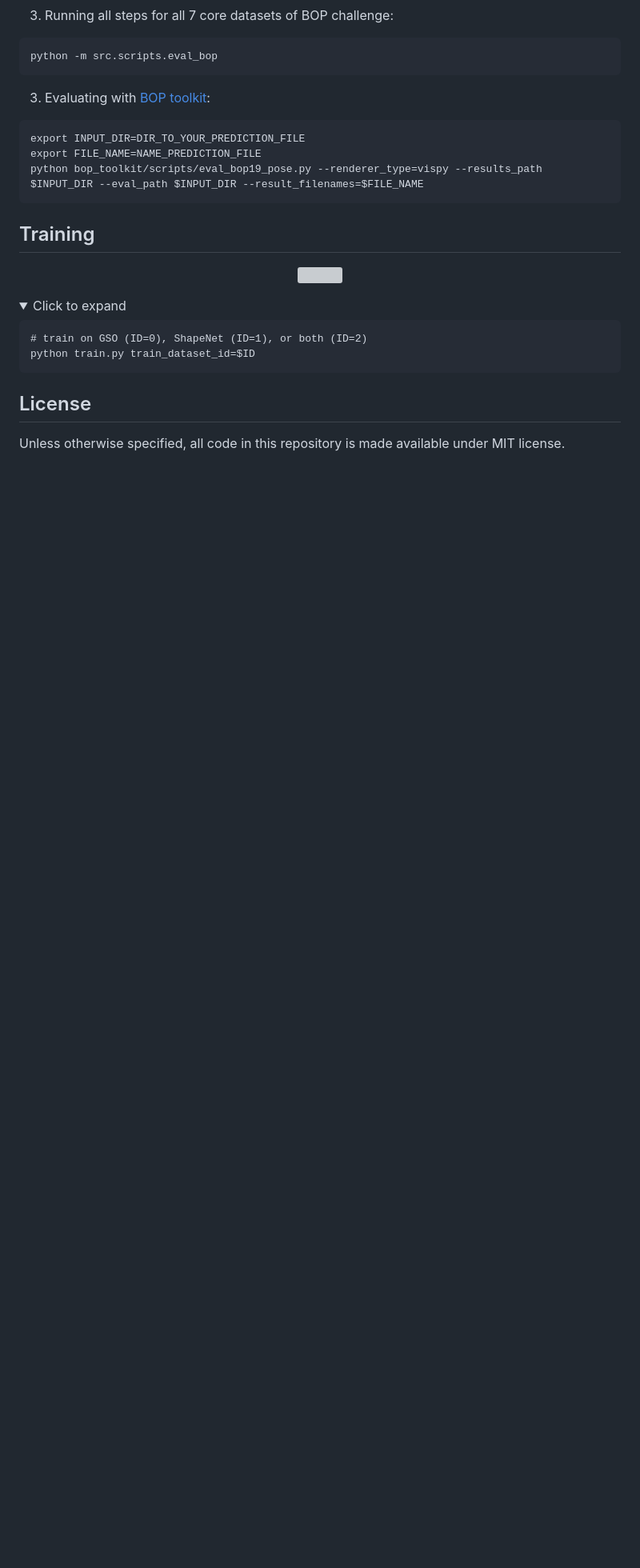
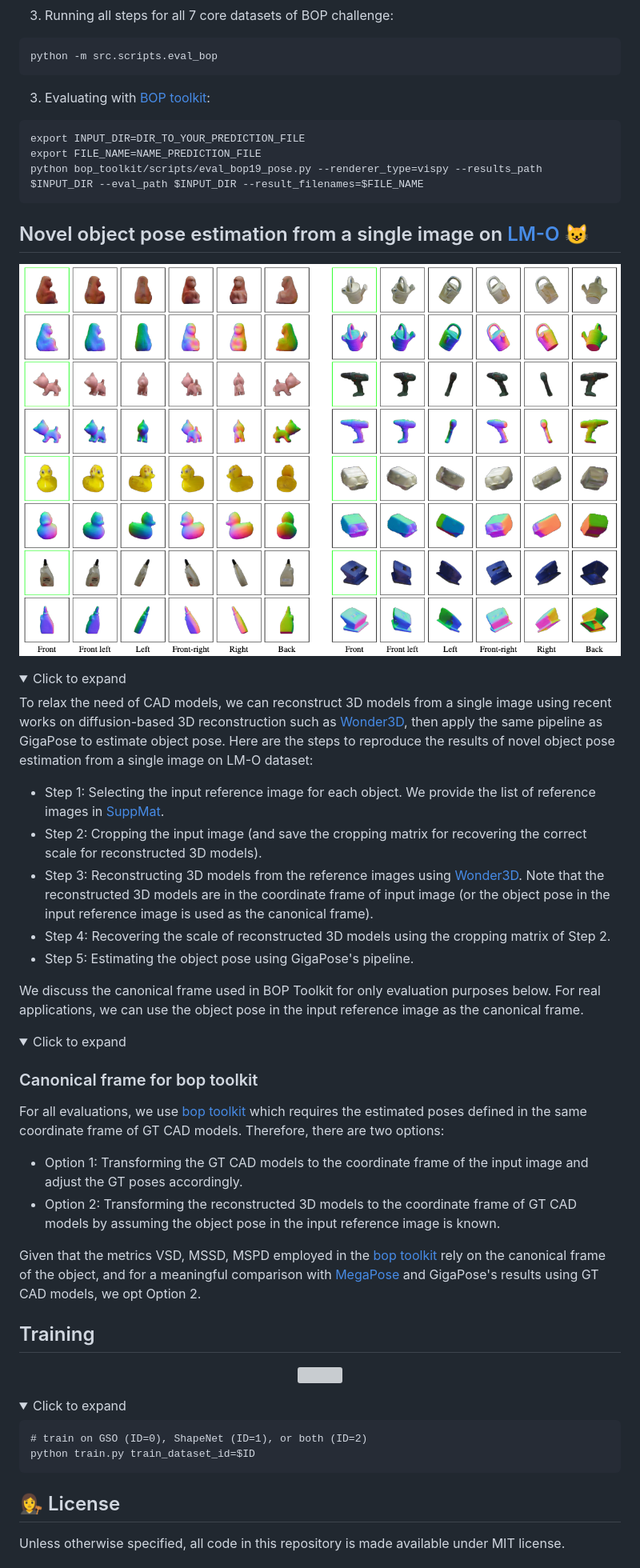
Before and after one commit to nv-nguyen/gigapose, a Markdown page: README.md, the part around the change printed below. Shown: that part at 80% size. Rendered like a GitHub page; pictures changed too: media/wonder3d_meshes.png (added); folded sections open; blank space fills up the shorter version; grey boxes are pictures that could not be loaded.

Commit message:
Add single image settings

```diff
--- a/README.md
+++ b/README.md
@@ -177,6 +179,36 @@ python bop_toolkit/scripts/eval_bop19_pose.py --renderer_type=vispy --results_pa
 
 </details>
 
+##  Novel object pose estimation from a single image on [LM-O](https://bop.felk.cvut.cz/datasets/) :smiley_cat:
+
+<p align="center">
+  <img src=./media/wonder3d_meshes.png width="100%"/>
+</p>
+
+<details><summary>Click to expand</summary>
+
+To relax the need of CAD models, we can reconstruct 3D models from a single image using recent works on diffusion-based 3D reconstruction such as [Wonder3D](https://github.com/xxlong0/Wonder3D), then apply the same pipeline as GigaPose to estimate object pose. Here are the steps to reproduce the results of novel object pose estimation from a single image on LM-O dataset:
+
+- Step 1: Selecting the input reference image for each object. We provide the list of reference images in [SuppMat](https://drive.google.com/file/d/11V9J4voUkovMIFxOeDCkaO7uf9EfCTZ0/view?usp=sharing).
+- Step 2: Cropping the input image (and save the cropping matrix for recovering the correct scale for reconstructed 3D models).
+- Step 3: Reconstructing 3D models from the reference images using [Wonder3D](https://github.com/xxlong0/Wonder3D). Note that the reconstructed 3D models are in the coordinate frame of input image (or the object pose in the input reference image is used as the canonical frame).
+- Step 4: Recovering the scale of reconstructed 3D models using the cropping matrix of Step 2.
+- Step 5: Estimating the object pose using GigaPose's pipeline.
+
+We discuss the canonical frame used in BOP Toolkit for only evaluation purposes below. For real applications, we can use the object pose in the input reference image as the canonical frame.
+
+<details><summary>Click to expand</summary>
+
+### Canonical frame for bop toolkit
+
+For all evaluations, we use [bop toolkit](https://github.com/thodan/bop_toolkit.git) which requires the estimated poses defined in the same coordinate frame of GT CAD models. Therefore, there are two options:
+- Option 1: Transforming the GT CAD models to the coordinate frame of the input image and adjust the GT poses accordingly.
+- Option 2: Transforming the reconstructed 3D models to the coordinate frame of GT CAD models by assuming the object pose in the input reference image is known.
+
+Given that the metrics VSD, MSSD, MSPD employed in the [bop toolkit](https://github.com/thodan/bop_toolkit.git) rely on the canonical frame of the object, and for a meaningful comparison with [MegaPose](https://github.com/megapose6d/megapose6d) and GigaPose's results using GT CAD models, we opt Option 2.
+</details>
+</details>
+
 ##  Training
 <p align="center">
   <img src=./media/training.png width="100%"/>
@@ -190,6 +222,6 @@ python train.py train_dataset_id=$ID
 
 </details>
 
-## License
+## 👩‍⚖️ License
 Unless otherwise specified, all code in this repository is made available under MIT license.
 
```
Also changed, not shown: other parts of README.md (+3 -1 lines), 7 other files.
